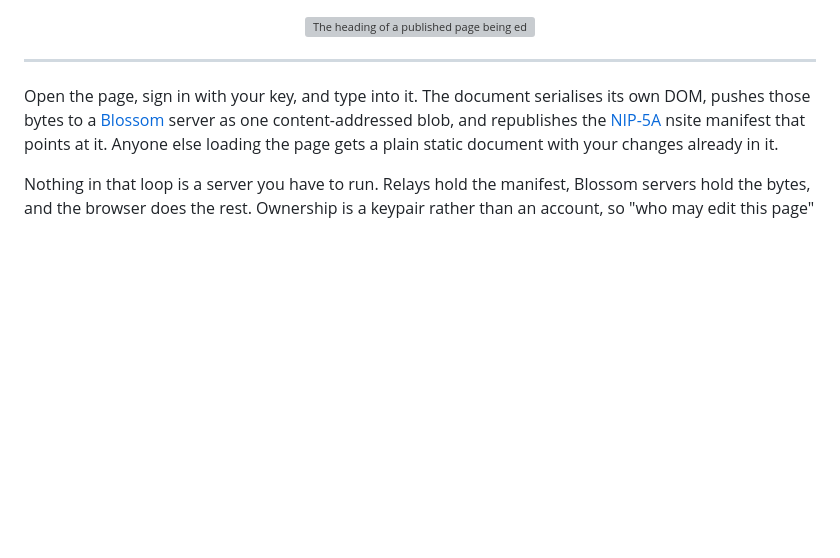
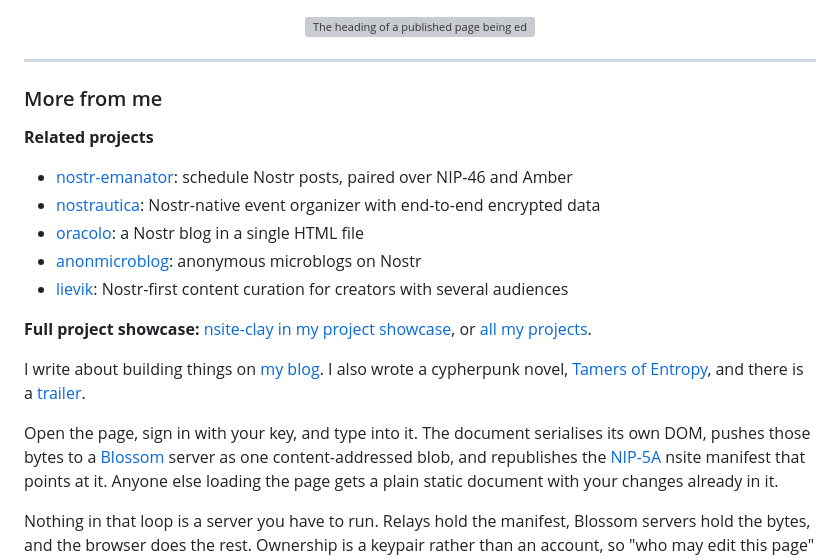
Before and after one commit to jooray/nsite-clay, a Markdown page: README.md, the part around the change. GitHub-like rendering; blank space fills up the shorter version; grey boxes are pictures that could not be loaded.

Commit message:
README: add related projects, showcase, blog and book links

```diff
--- a/README.md
+++ b/README.md
@@ -28,6 +28,22 @@ needs no domain, no server and no renewal.</sub></p>
 </p>
 
 ---
+
+<!-- jooray-links:start -->
+### More from me
+
+**Related projects**
+
+- [nostr-emanator](https://github.com/jooray/nostr-emanator): schedule Nostr posts, paired over NIP-46 and Amber
+- [nostrautica](https://github.com/jooray/nostrautica): Nostr-native event organizer with end-to-end encrypted data
+- [oracolo](https://github.com/jooray/oracolo): a Nostr blog in a single HTML file
+- [anonmicroblog](https://github.com/jooray/anonmicroblog): anonymous microblogs on Nostr
+- [lievik](https://github.com/jooray/lievik): Nostr-first content curation for creators with several audiences
+
+**Full project showcase:** [nsite-clay in my project showcase](https://juraj.bednar.io/showcase/#PUB-01), or [all my projects](https://juraj.bednar.io/showcase/).
+
+I write about building things on [my blog](https://juraj.bednar.io/en/blog-en/). I also wrote a cypherpunk novel, [Tamers of Entropy](https://tamersofentropy.net/), and there is a [trailer](https://tamersofentropy.net/#trailer).
+<!-- jooray-links:end -->
 
 Open the page, sign in with your key, and type into it. The document serialises its own DOM,
 pushes those bytes to a [Blossom](https://github.com/hzrd149/blossom) server as one
```
